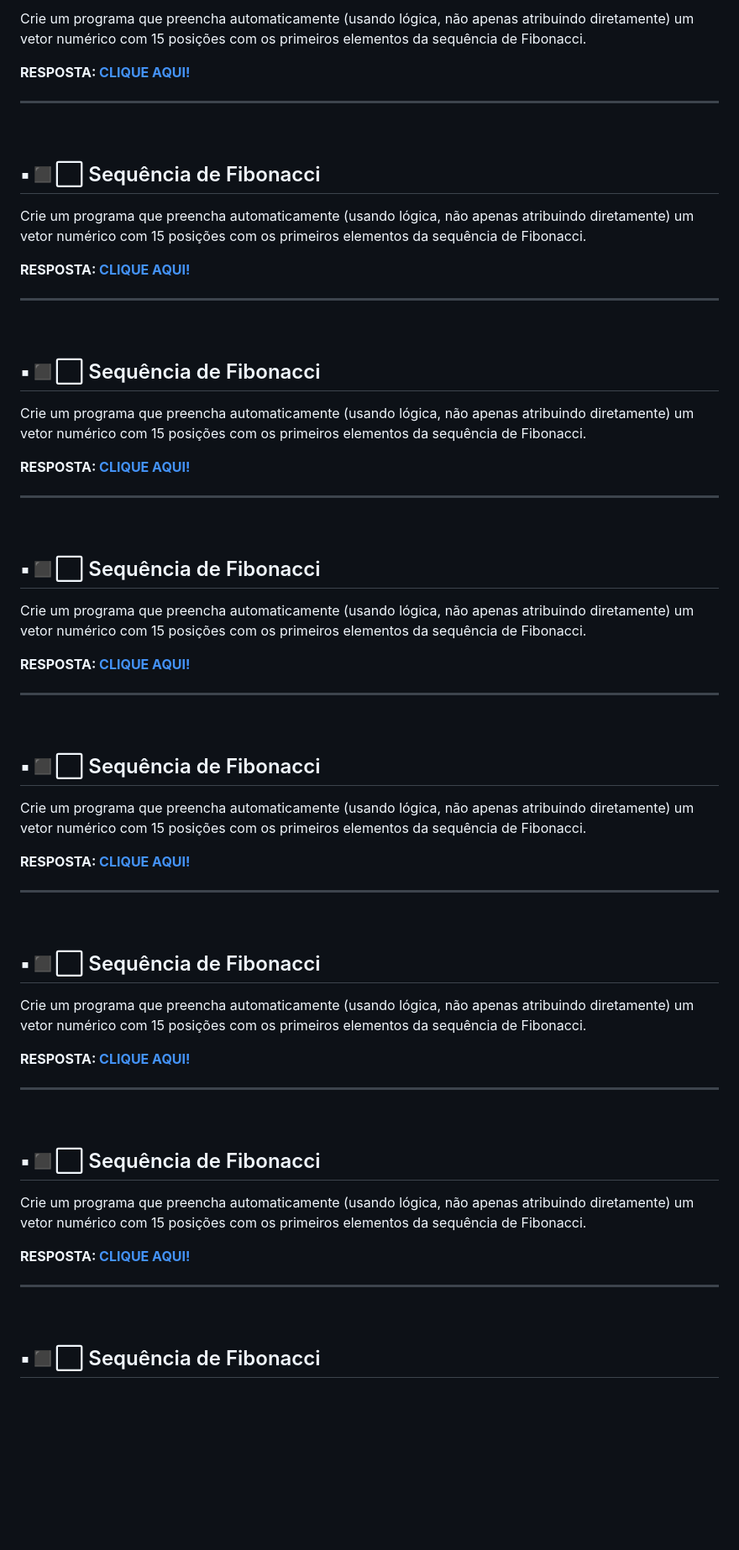
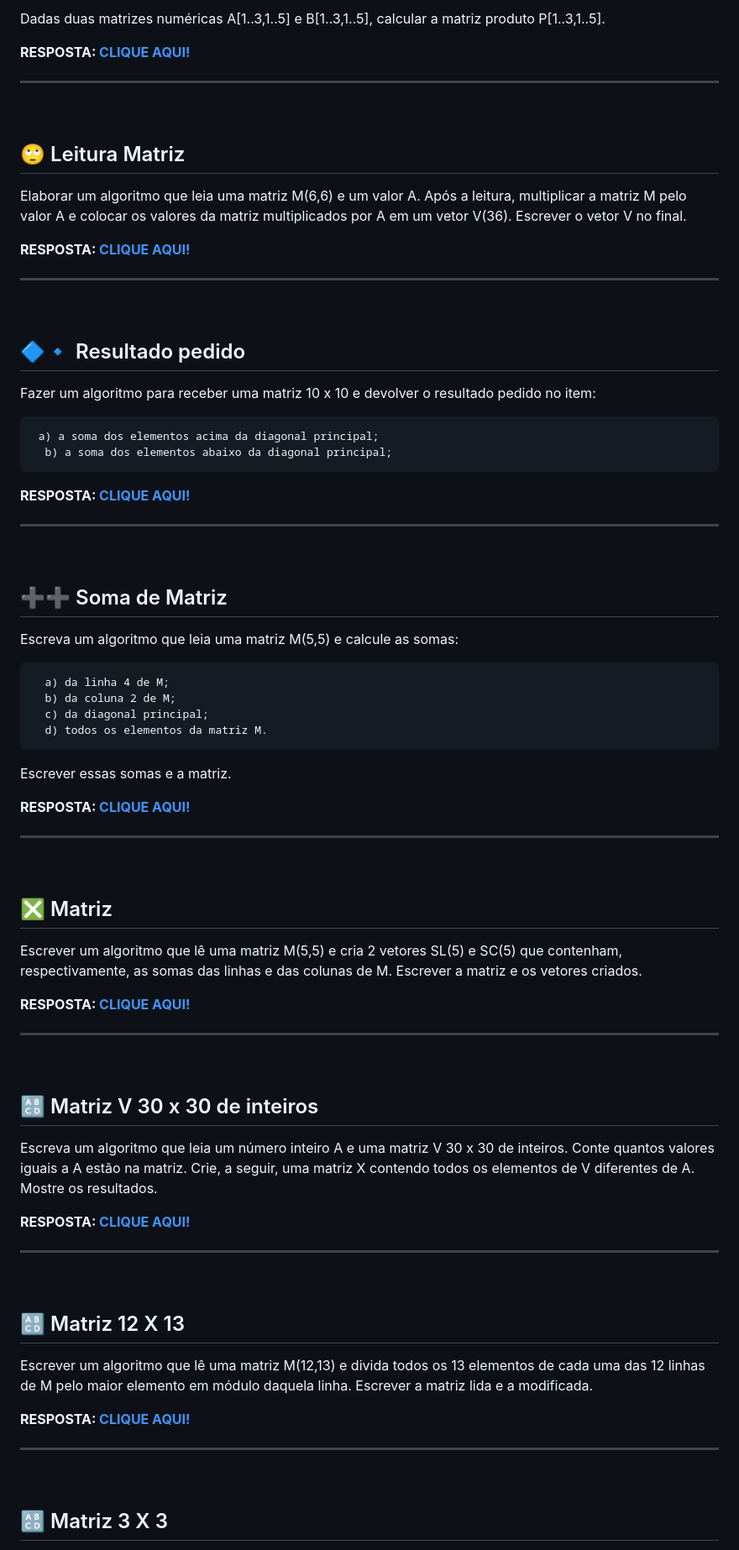
Before and after one commit to KAYSILVHA/exercicio-codifica-fullstack-2, a Markdown page: README.md, the part around the change printed below. Shown: that part at 84% size. Drawn GitHub-style; blank space fills up the shorter version.

````diff
--- a/README.md
+++ b/README.md
@@ -552,7 +563,6 @@ da sequência de Fibonacci.
 
-Crie um programa que preencha automaticamente (usando lógica, não apenas
-atribuindo diretamente) um vetor numérico com 15 posições com os primeiros elementos
-da sequência de Fibonacci.
+Dadas duas matrizes numéricas A[1..3,1..5] e B[1..3,1..5], calcular a matriz produto
+P[1..3,1..5].
 
 </p>
 
@@ -567,11 +577,11 @@ da sequência de Fibonacci.
 <p>
 
 
-## ▪◼⬜ Sequência de Fibonacci
+## 🙄 Leitura Matriz
 
-Crie um programa que preencha automaticamente (usando lógica, não apenas
-atribuindo diretamente) um vetor numérico com 15 posições com os primeiros elementos
-da sequência de Fibonacci.
+Elaborar um algoritmo que leia uma matriz M(6,6) e um valor A. Após a leitura,
+multiplicar a matriz M pelo valor A e colocar os valores da matriz multiplicados por A em
+um vetor V(36). Escrever o vetor V no final.
 
 </p>
 
@@ -587,11 +597,14 @@ da sequência de Fibonacci.
 <p>
 
 
-## ▪◼⬜ Sequência de Fibonacci
+## 🔷🔹 Resultado pedido
 
-Crie um programa que preencha automaticamente (usando lógica, não apenas
-atribuindo diretamente) um vetor numérico com 15 posições com os primeiros elementos
-da sequência de Fibonacci.
+Fazer um algoritmo para receber uma matriz 10 x 10 e devolver o resultado pedido no
+item:
+```
+ a) a soma dos elementos acima da diagonal principal;
+  b) a soma dos elementos abaixo da diagonal principal;
+```
 
 </p>
 
@@ -606,11 +619,16 @@ da sequência de Fibonacci.
 <p>
 
 
-## ▪◼⬜ Sequência de Fibonacci
+## ➕➕ Soma de Matriz
 
-Crie um programa que preencha automaticamente (usando lógica, não apenas
-atribuindo diretamente) um vetor numérico com 15 posições com os primeiros elementos
-da sequência de Fibonacci.
+Escreva um algoritmo que leia uma matriz M(5,5) e calcule as somas:
+```
+  a) da linha 4 de M;
+  b) da coluna 2 de M;
+  c) da diagonal principal;
+  d) todos os elementos da matriz M.
+```
+Escrever essas somas e a matriz.
 
 </p>
 
@@ -625,11 +643,11 @@ da sequência de Fibonacci.
 <p>
 
 
-## ▪◼⬜ Sequência de Fibonacci
+## ❎ Matriz
 
-Crie um programa que preencha automaticamente (usando lógica, não apenas
-atribuindo diretamente) um vetor numérico com 15 posições com os primeiros elementos
-da sequência de Fibonacci.
+Escrever um algoritmo que lê uma matriz M(5,5) e cria 2 vetores SL(5) e SC(5) que
+contenham, respectivamente, as somas das linhas e das colunas de M. Escrever a matriz
+e os vetores criados.
 
 </p>
 
@@ -644,11 +662,11 @@ da sequência de Fibonacci.
 <p>
 
 
-## ▪◼⬜ Sequência de Fibonacci
+## 🔠 Matriz V 30 x 30 de inteiros
 
-Crie um programa que preencha automaticamente (usando lógica, não apenas
-atribuindo diretamente) um vetor numérico com 15 posições com os primeiros elementos
-da sequência de Fibonacci.
+Escreva um algoritmo que leia um número inteiro A e uma matriz V 30 x 30 de inteiros.
+Conte quantos valores iguais a A estão na matriz. Crie, a seguir, uma matriz X contendo
+todos os elementos de V diferentes de A. Mostre os resultados.
 
 </p>
 
@@ -664,11 +682,11 @@ da sequência de Fibonacci.
 <p>
 
 
-## ▪◼⬜ Sequência de Fibonacci
+## 🔠 Matriz 12 X 13
 
-Crie um programa que preencha automaticamente (usando lógica, não apenas
-atribuindo diretamente) um vetor numérico com 15 posições com os primeiros elementos
-da sequência de Fibonacci.
+Escrever um algoritmo que lê uma matriz M(12,13) e divida todos os 13 elementos de
+cada uma das 12 linhas de M pelo maior elemento em módulo daquela linha. Escrever a
+matriz lida e a modificada.
 
 </p>
 
@@ -685,5 +703,5 @@ da sequência de Fibonacci.
 <p>
 
 
-## ▪◼⬜ Sequência de Fibonacci
+## 🔠 Matriz 3 X 3
 
````
Also changed, not shown: other parts of README.md (+96 -73 lines).
